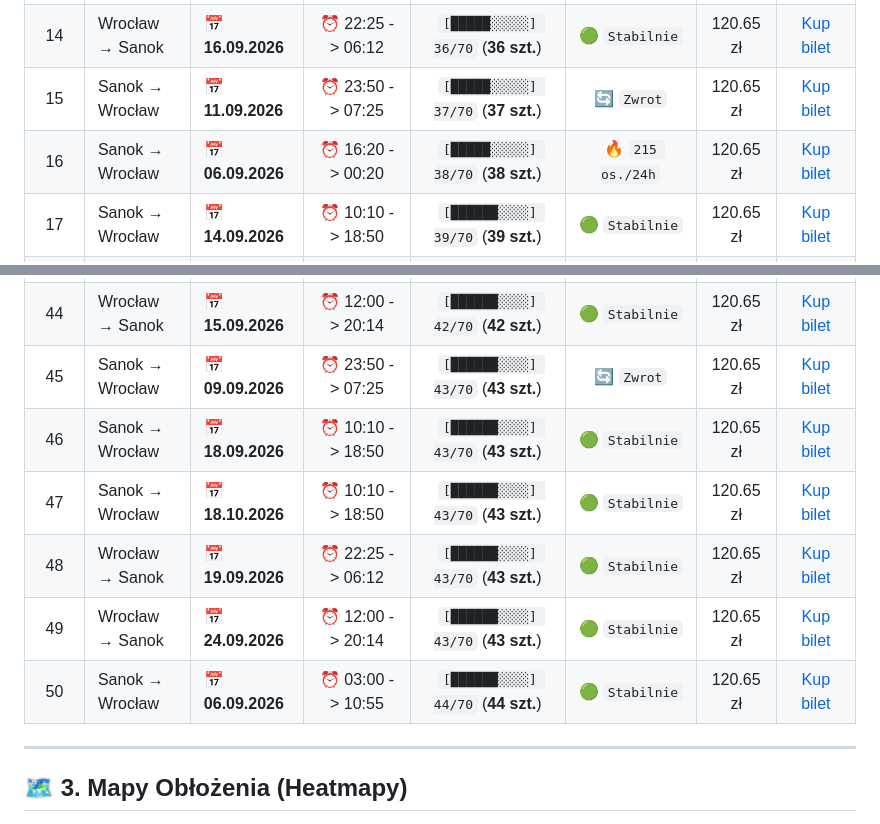
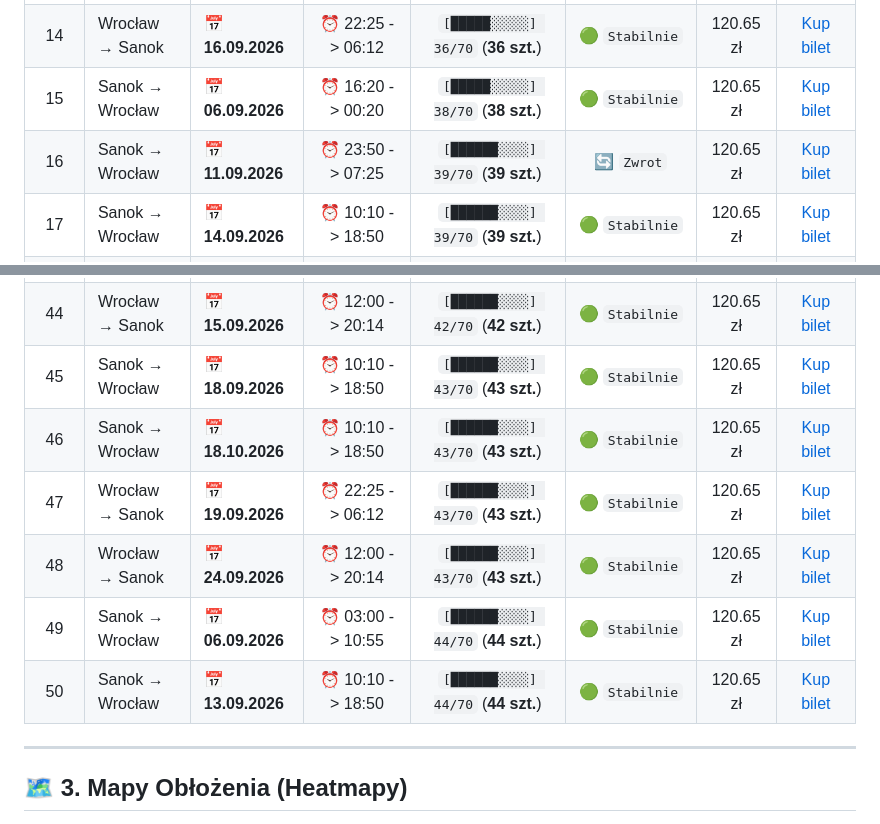
Before and after one commit to gkakol/Hermes, a Markdown page: README.md, 2 parts joined by grey strips. GitHub-like rendering.

```diff
--- a/README.md
+++ b/README.md
@@ -51,8 +50,8 @@
 | 12 | Wrocław → Sanok | 📅 **14.09.2026** | ⏰ 22:25 -> 06:12 | `[█████░░░░░] 35/70` (**35 szt.**) | 🟢 `Stabilnie` | 120.65 zł | [Kup bilet](https://neobus.pl/) |
 | 13 | Wrocław → Sanok | 📅 **26.09.2026** | ⏰ 22:25 -> 06:12 | `[█████░░░░░] 35/70` (**35 szt.**) | 🟢 `Stabilnie` | 120.65 zł | [Kup bilet](https://neobus.pl/) |
 | 14 | Wrocław → Sanok | 📅 **16.09.2026** | ⏰ 22:25 -> 06:12 | `[█████░░░░░] 36/70` (**36 szt.**) | 🟢 `Stabilnie` | 120.65 zł | [Kup bilet](https://neobus.pl/) |
-| 15 | Sanok → Wrocław | 📅 **11.09.2026** | ⏰ 23:50 -> 07:25 | `[█████░░░░░] 37/70` (**37 szt.**) | 🔄 `Zwrot` | 120.65 zł | [Kup bilet](https://neobus.pl/) |
-| 16 | Sanok → Wrocław | 📅 **06.09.2026** | ⏰ 16:20 -> 00:20 | `[█████░░░░░] 38/70` (**38 szt.**) | 🔥 `215 os./24h` | 120.65 zł | [Kup bilet](https://neobus.pl/) |
+| 15 | Sanok → Wrocław | 📅 **06.09.2026** | ⏰ 16:20 -> 00:20 | `[█████░░░░░] 38/70` (**38 szt.**) | 🟢 `Stabilnie` | 120.65 zł | [Kup bilet](https://neobus.pl/) |
+| 16 | Sanok → Wrocław | 📅 **11.09.2026** | ⏰ 23:50 -> 07:25 | `[██████░░░░] 39/70` (**39 szt.**) | 🔄 `Zwrot` | 120.65 zł | [Kup bilet](https://neobus.pl/) |
 | 17 | Sanok → Wrocław | 📅 **14.09.2026** | ⏰ 10:10 -> 18:50 | `[██████░░░░] 39/70` (**39 szt.**) | 🟢 `Stabilnie` | 120.65 zł | [Kup bilet](https://neobus.pl/) |
 | 18 | Sanok → Wrocław | 📅 **19.09.2026** | ⏰ 23:50 -> 07:25 | `[██████░░░░] 39/70` (**39 szt.**) | 🟢 `Stabilnie` | 120.65 zł | [Kup bilet](https://neobus.pl/) |
 | 19 | Sanok → Wrocław | 📅 **20.09.2026** | ⏰ 16:20 -> 00:20 | `[██████░░░░] 39/70` (**39 szt.**) | 🟢 `Stabilnie` | 120.65 zł | [Kup bilet](https://neobus.pl/) |
@@ -81,12 +80,12 @@
 | 42 | Wrocław → Sanok | 📅 **13.09.2026** | ⏰ 22:25 -> 06:12 | `[██████░░░░] 42/70` (**42 szt.**) | 🟢 `Stabilnie` | 120.65 zł | [Kup bilet](https://neobus.pl/) |
 | 43 | Wrocław → Sanok | 📅 **15.09.2026** | ⏰ 07:45 -> 15:47 | `[██████░░░░] 42/70` (**42 szt.**) | 🟢 `Stabilnie` | 120.65 zł | [Kup bilet](https://neobus.pl/) |
 | 44 | Wrocław → Sanok | 📅 **15.09.2026** | ⏰ 12:00 -> 20:14 | `[██████░░░░] 42/70` (**42 szt.**) | 🟢 `Stabilnie` | 120.65 zł | [Kup bilet](https://neobus.pl/) |
-| 45 | Sanok → Wrocław | 📅 **09.09.2026** | ⏰ 23:50 -> 07:25 | `[██████░░░░] 43/70` (**43 szt.**) | 🔄 `Zwrot` | 120.65 zł | [Kup bilet](https://neobus.pl/) |
-| 46 | Sanok → Wrocław | 📅 **18.09.2026** | ⏰ 10:10 -> 18:50 | `[██████░░░░] 43/70` (**43 szt.**) | 🟢 `Stabilnie` | 120.65 zł | [Kup bilet](https://neobus.pl/) |
-| 47 | Sanok → Wrocław | 📅 **18.10.2026** | ⏰ 10:10 -> 18:50 | `[██████░░░░] 43/70` (**43 szt.**) | 🟢 `Stabilnie` | 120.65 zł | [Kup bilet](https://neobus.pl/) |
-| 48 | Wrocław → Sanok | 📅 **19.09.2026** | ⏰ 22:25 -> 06:12 | `[██████░░░░] 43/70` (**43 szt.**) | 🟢 `Stabilnie` | 120.65 zł | [Kup bilet](https://neobus.pl/) |
-| 49 | Wrocław → Sanok | 📅 **24.09.2026** | ⏰ 12:00 -> 20:14 | `[██████░░░░] 43/70` (**43 szt.**) | 🟢 `Stabilnie` | 120.65 zł | [Kup bilet](https://neobus.pl/) |
-| 50 | Sanok → Wrocław | 📅 **06.09.2026** | ⏰ 03:00 -> 10:55 | `[██████░░░░] 44/70` (**44 szt.**) | 🟢 `Stabilnie` | 120.65 zł | [Kup bilet](https://neobus.pl/) |
+| 45 | Sanok → Wrocław | 📅 **18.09.2026** | ⏰ 10:10 -> 18:50 | `[██████░░░░] 43/70` (**43 szt.**) | 🟢 `Stabilnie` | 120.65 zł | [Kup bilet](https://neobus.pl/) |
+| 46 | Sanok → Wrocław | 📅 **18.10.2026** | ⏰ 10:10 -> 18:50 | `[██████░░░░] 43/70` (**43 szt.**) | 🟢 `Stabilnie` | 120.65 zł | [Kup bilet](https://neobus.pl/) |
+| 47 | Wrocław → Sanok | 📅 **19.09.2026** | ⏰ 22:25 -> 06:12 | `[██████░░░░] 43/70` (**43 szt.**) | 🟢 `Stabilnie` | 120.65 zł | [Kup bilet](https://neobus.pl/) |
+| 48 | Wrocław → Sanok | 📅 **24.09.2026** | ⏰ 12:00 -> 20:14 | `[██████░░░░] 43/70` (**43 szt.**) | 🟢 `Stabilnie` | 120.65 zł | [Kup bilet](https://neobus.pl/) |
+| 49 | Sanok → Wrocław | 📅 **06.09.2026** | ⏰ 03:00 -> 10:55 | `[██████░░░░] 44/70` (**44 szt.**) | 🟢 `Stabilnie` | 120.65 zł | [Kup bilet](https://neobus.pl/) |
+| 50 | Sanok → Wrocław | 📅 **13.09.2026** | ⏰ 10:10 -> 18:50 | `[██████░░░░] 44/70` (**44 szt.**) | 🟢 `Stabilnie` | 120.65 zł | [Kup bilet](https://neobus.pl/) |
 
 ---
 
```
Also changed, not shown: other parts of README.md (+35 -36 lines), heatmapa_sanok_wroclaw.png, heatmapa_wroclaw_sanok.png, 2 other files.
